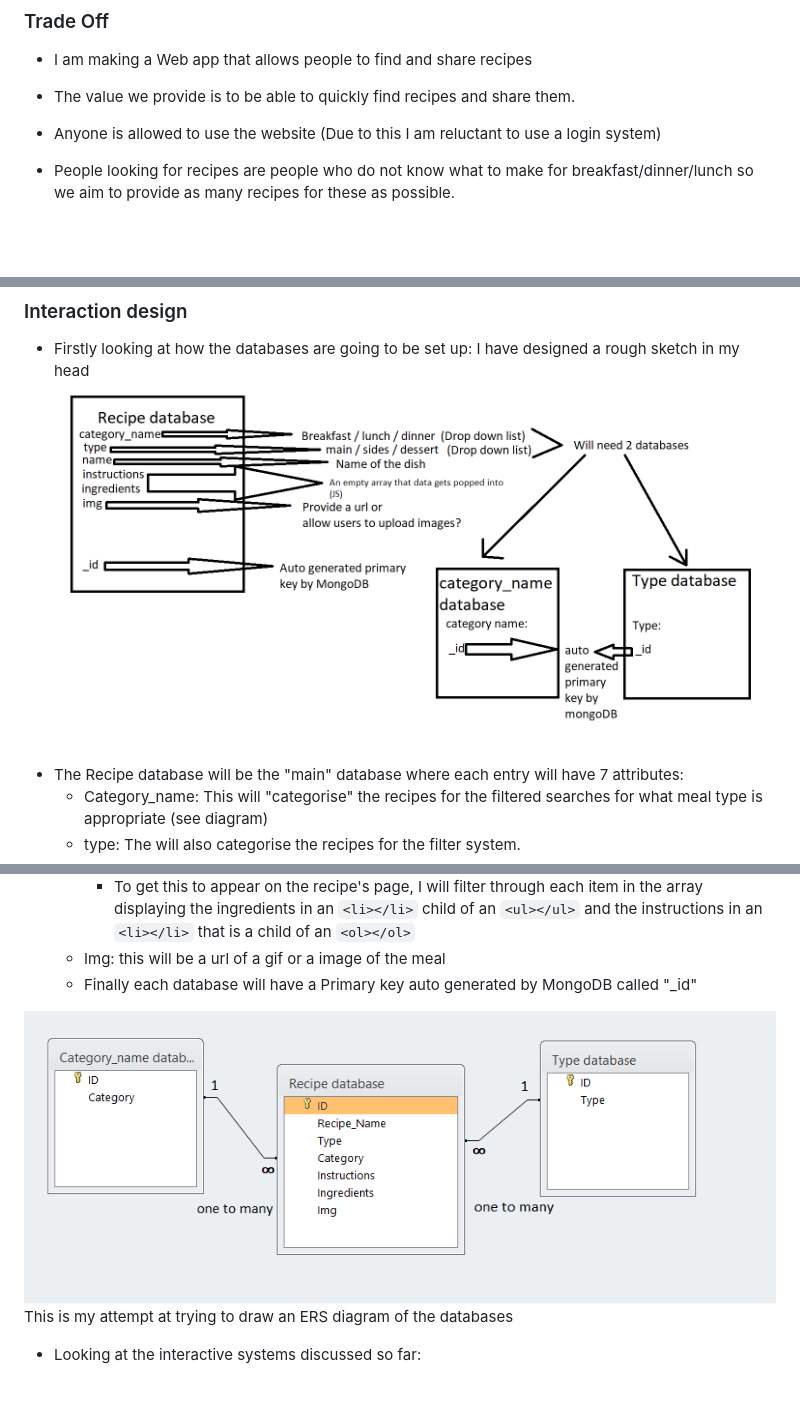
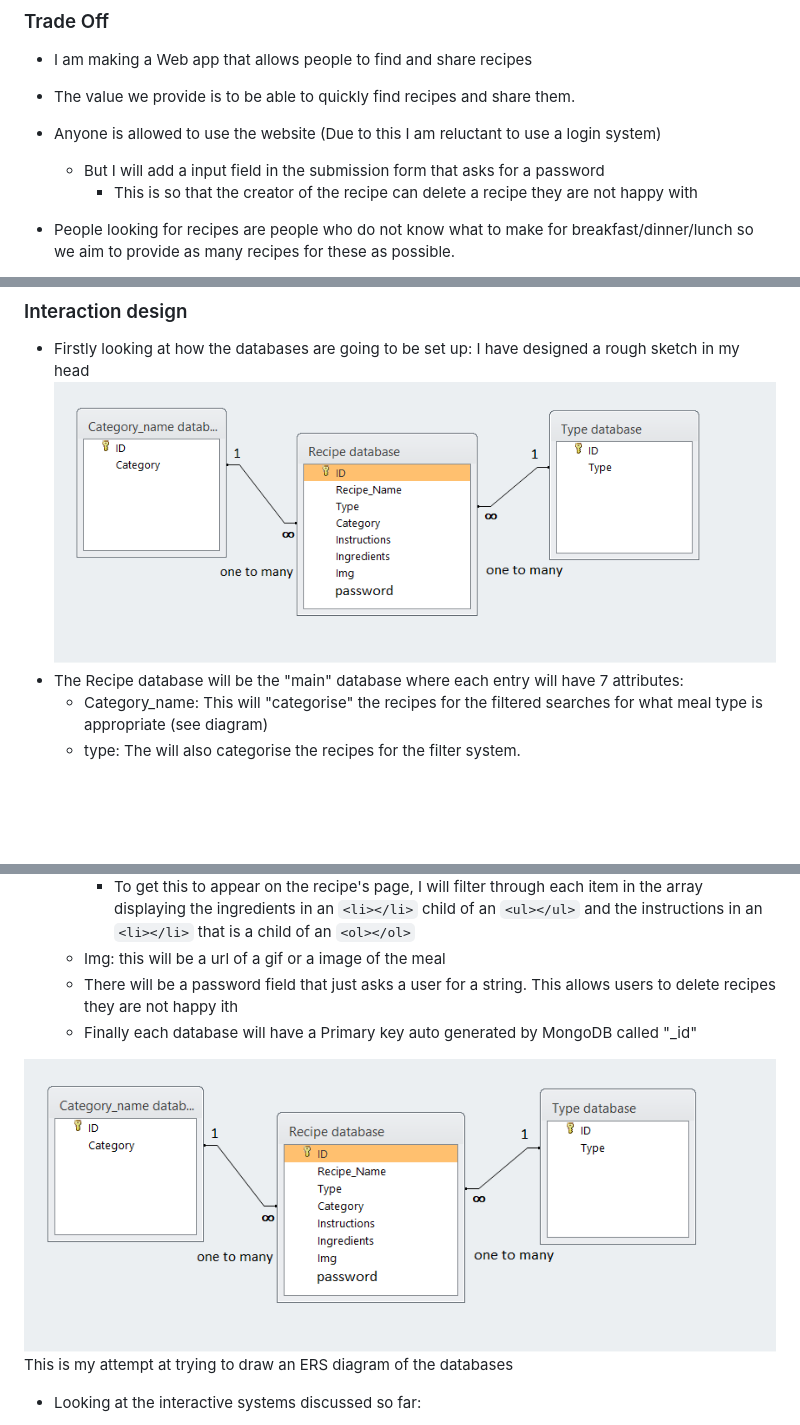
Before and after one commit to KeisGSmit/5IngredientFoods, a Markdown page: README.md, 3 parts joined by grey strips. Rendered like a GitHub page; pictures changed too: Readme_sourceFiles/DBDesign.png, Readme_sourceFiles/ERS_diagram.png; blank space fills up the shorter version.

```diff
--- a/README.md
+++ b/README.md
@@ -44,6 +44,8 @@ Due to the assessment, business goals are negligible.
 -	I am making a Web app that allows people to find and share recipes
 -	The value we provide is to be able to quickly find recipes and share them.
 -	Anyone is allowed to use the website (Due to this I am reluctant to use a login system)
+    - But I will add a input field in the submission form that asks for a password
+        - This is so that the creator of the recipe can delete a recipe they are not happy with
 -	People looking for recipes are people who do not know what to make for breakfast/dinner/lunch so we aim to provide as many recipes for these as possible.
 -	Competitors normally share their recipes in a blog which makes it tedious because as a user, we do not care about the blogger’s life story regarding that recipe, we just want the recipe.
 -	Competitors who share their recipes on non-blog sites normally share gifs of their recipe on forums (Reddit) but without knowing that you can control the gif makes it long to find the next step because you will have to wait for the gif to replay before you can see the next step.
@@ -220,6 +222,7 @@ of the site and how a user might navigate through the site intuitively
         - To get this to appear on the recipe's page, I will filter through each item in the array displaying the ingredients in an `<li></li>` child of
     an `<ul></ul>` and the instructions in an `<li></li>` that is a child of an `<ol></ol>`
     - Img: this will be a url of a gif or a image of the meal
+    - There will be a password field that just asks a user for a string. This allows users to delete recipes they are not happy ith
     - Finally each database will have a Primary key auto generated by MongoDB called "_id"
 
 ![ERS Diagram of the database](Readme_sourceFiles/ERS_diagram.png)
```
Also changed, not shown: other parts of README.md (+3 -1 lines), 1 other file.
